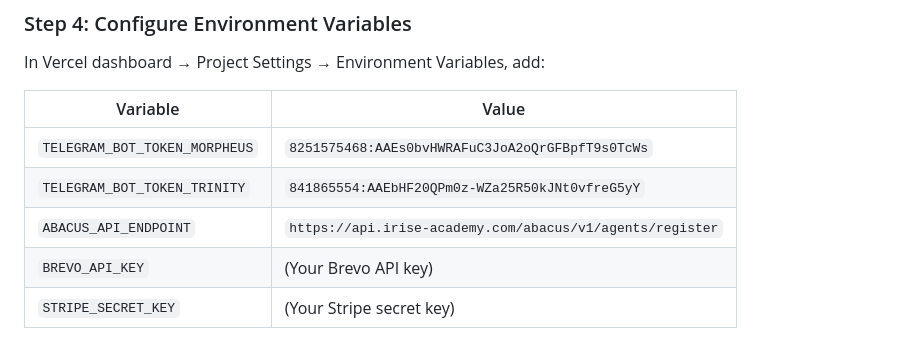
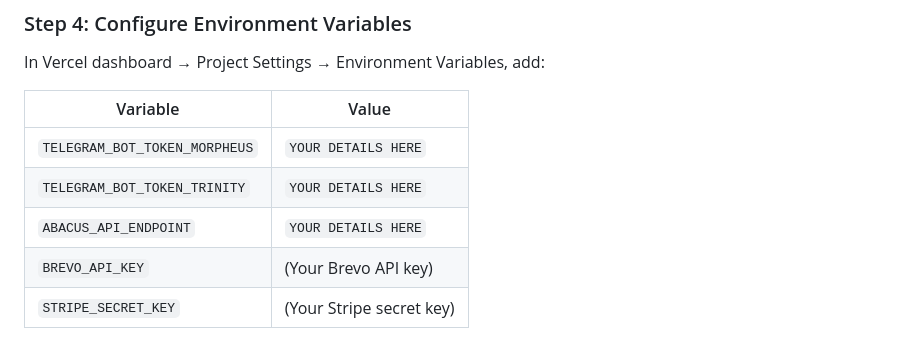
Before and after one commit to irisethenation/morpheus-telegram-bot, a Markdown page: README.md, the part around the change. Rendered like a GitHub page.

Commit message:
Replace bot tokens and API endpoint with placeholders (#7)
Updated sensitive information placeholders in README.

```diff
--- a/README.md
+++ b/README.md
@@ -68,9 +68,9 @@ In Vercel dashboard → Project Settings → Environment Variables, add:
 
 | Variable | Value |
 |----------|-------|
-| `TELEGRAM_BOT_TOKEN_MORPHEUS` | `8251575468:AAEs0bvHWRAFuC3JoA2oQrGFBpfT9s0TcWs` |
-| `TELEGRAM_BOT_TOKEN_TRINITY` | `841865554:AAEbHF20QPm0z-WZa25R50kJNt0vfreG5yY` |
-| `ABACUS_API_ENDPOINT` | `https://api.irise-academy.com/abacus/v1/agents/register` |
+| `TELEGRAM_BOT_TOKEN_MORPHEUS` | `YOUR DETAILS HERE` |
+| `TELEGRAM_BOT_TOKEN_TRINITY` | `YOUR DETAILS HERE` |
+| `ABACUS_API_ENDPOINT` | `YOUR DETAILS HERE` |
 | `BREVO_API_KEY` | (Your Brevo API key) |
 | `STRIPE_SECRET_KEY` | (Your Stripe secret key) |
 
```
